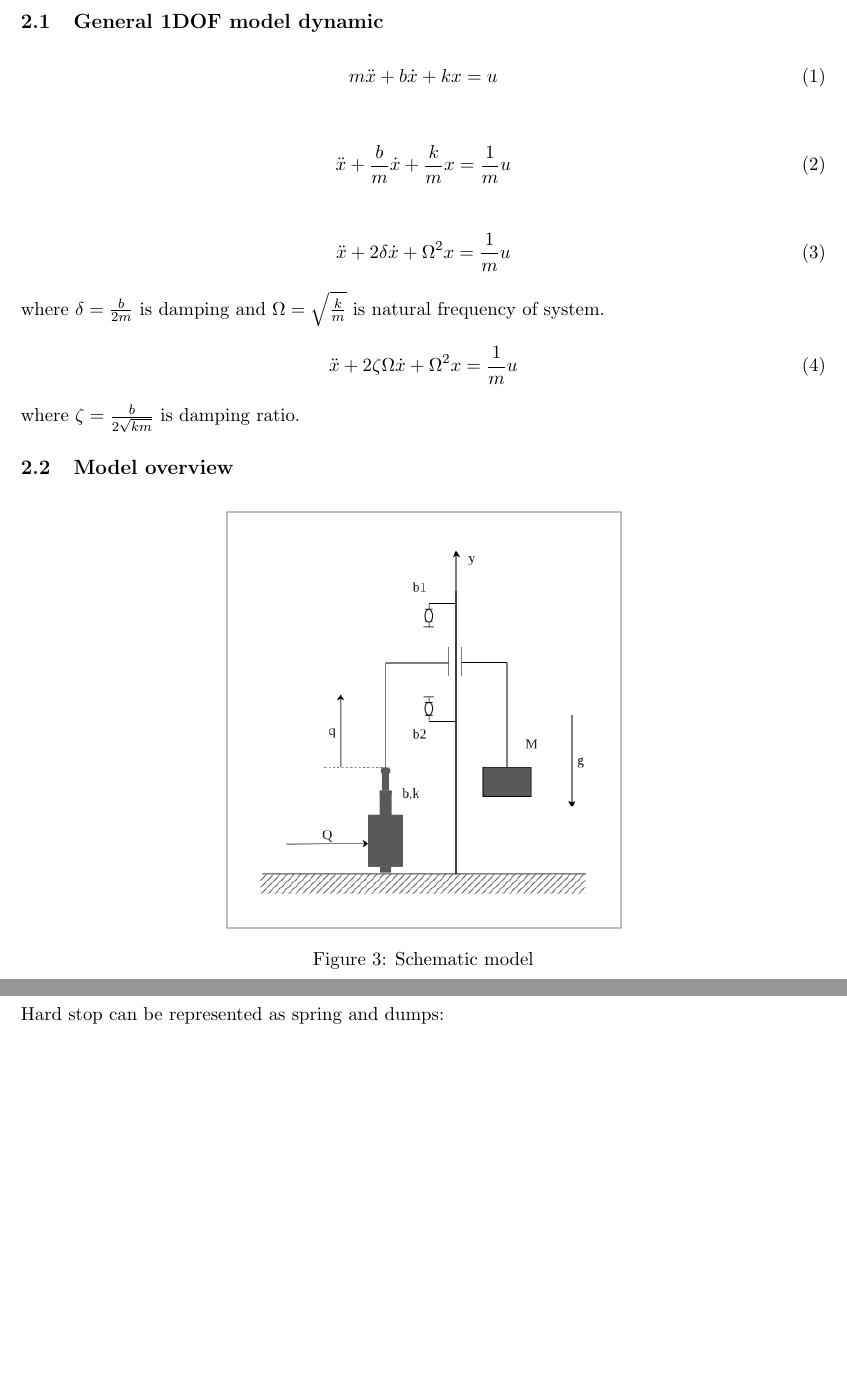
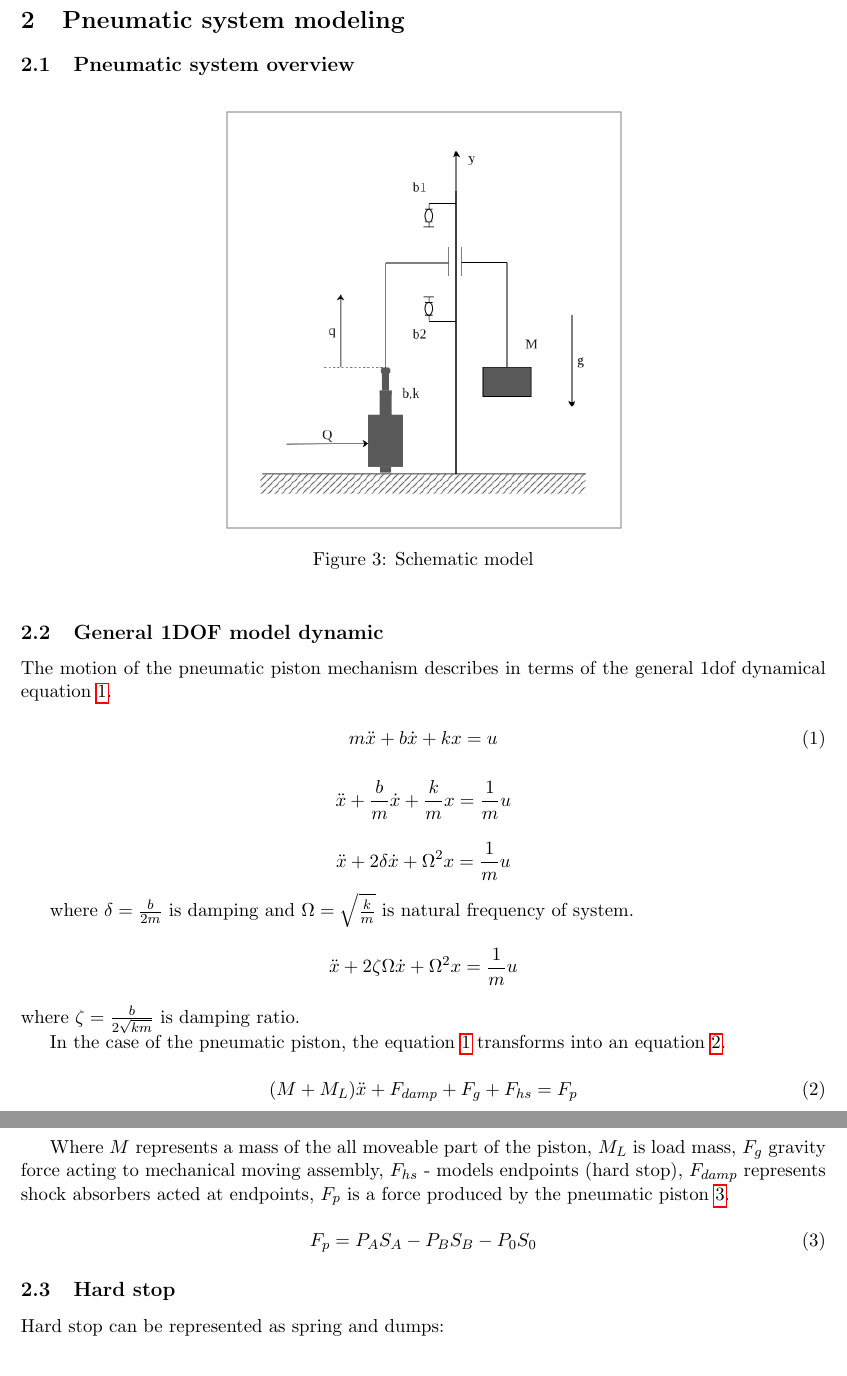
Before and after one commit to xvoron/thesis, a LaTeX document (doc/latex/mt.tex, which reads doc/latex/models/models.tex): two parts of pages 6 and 7 of 21, joined at a grey line, cut at the place of the change, the shorter picture padded with empty space. Compiled offline with pdfLaTeX.

```diff
--- a/doc/latex/models/models.tex
+++ b/doc/latex/models/models.tex
@@ -49,46 +49,9 @@
 % -------------------------------------------------------
 % Section
 % -------------------------------------------------------
-\section{Models}
-\subsection{General 1DOF model dynamic}
-\begin{align}\label{eq:1dof}
-m\ddot{x} +b\dot{x} + kx = u
-\end{align}
+\section{Pneumatic system modeling}
 
-\begin{align}
-    \ddot{x} +\frac{b}{m}\dot{x} + \frac{k}{m}x = \frac{1}{m}u
-\end{align}
-
-\begin{align}
-    \ddot{x} +2\delta\dot{x} + \Omega^2x = \frac{1}{m}u
-\end{align}
-where $\delta = \frac{b}{2m}$ is damping and $\Omega = \sqrt{\frac{k}{m}}$
-is natural frequency of system.
-\begin{align}
-    \ddot{x} +2\zeta\Omega\dot{x} + \Omega^2x = \frac{1}{m}u
-\end{align}
-where $\zeta = \frac{b}{2\sqrt{km}}$ is damping ratio.
-
-\subsection{Model overview}
-
-%\begin{figure}
-%    \centering
-%    \begin{subfigure}[b]{0.3\textwidth}
-%        \centering
-%        \includegraphics[width=0.5\textwidth]{model_draw_vec.png}
-%        \caption{Schamatic model assemble}
-%        \label{fig:model_draw}
-%    \end{subfigure}
-%    \hfill
-%    \begin{subfigure}[b]{0.3\textwidth}
-%        \centering
-%        \includegraphics[width=0.5\textwidth]{}
-%        \caption{}
-%        \label{fig:}
-%    \end{subfigure}
-%    \caption{Assemble}
-%    \label{fig:}
-%\end{figure}
+\subsection{Pneumatic system overview}
 
 \begin{figure}[h!]
     \centering
@@ -96,6 +59,52 @@
     \caption{Schematic model}
     \label{fig:model_draw}
 \end{figure}
+
+
+\subsection{General 1DOF model dynamic}
+The motion of the pneumatic piston mechanism describes in terms of the
+general 1dof dynamical equation \ref{eq:1dof}.
+
+\begin{equation}
+    m\ddot{x} + b\dot{x} + kx = u
+    \label{eq:1dof}
+\end{equation}
+
+\begin{equation*}
+    \ddot{x} +\frac{b}{m}\dot{x} + \frac{k}{m}x = \frac{1}{m}u
+\end{equation*}
+
+\begin{equation*}
+    \ddot{x} +2\delta\dot{x} + \Omega^2x = \frac{1}{m}u
+\end{equation*}
+
+where $\delta = \frac{b}{2m}$ is damping and $\Omega = \sqrt{\frac{k}{m}}$
+is natural frequency of system.
+\begin{equation*}
+    \ddot{x} +2\zeta\Omega\dot{x} + \Omega^2x = \frac{1}{m}u
+\end{equation*}
+where $\zeta = \frac{b}{2\sqrt{km}}$ is damping ratio.
+
+In the case of the pneumatic piston, the equation \ref{eq:1dof}
+transforms into an equation \ref{eq:mechanical}.
+
+\begin{equation}
+    (M + M_L) \ddot{x} + F_{damp} + F_g + F_{hs}  = F_p
+    \label{eq:mechanical}
+\end{equation}
+
+Where $M$ represents a mass of the all moveable part of the piston,
+$M_L$ is load mass, $F_g$ gravity force acting to mechanical moving assembly,
+$F_{hs}$ - models endpoints (hard stop),
+$F_{damp}$ represents shock absorbers acted at endpoints,
+$F_{p}$ is a force produced by the pneumatic piston \ref{eq:pneum}.
+
+\begin{equation}
+    F_p = P_A S_A - P_B S_B - P_0 S_0
+    \label{eq:pneum}
+\end{equation}
+
+
 
 \subsection{Hard stop}
 Hard stop can be represented as spring and dumps:
```
Also changed, not shown: index.md (+2 -1 lines), doc/latex/models/models.pdf, 16 other files.
